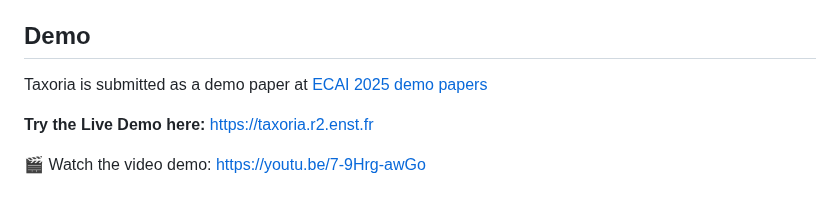
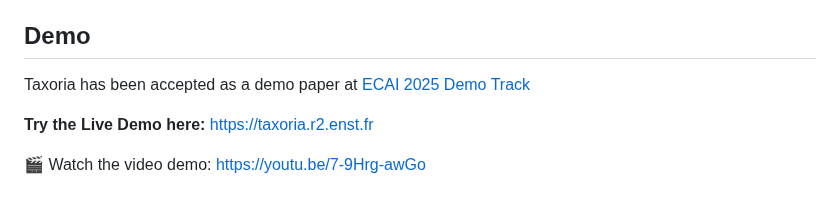
Before and after one commit to zeinabGhamlouch/Taxoria, a Markdown page: README.md, the part around the change. Rendered like a GitHub page.

```diff
--- a/README.md
+++ b/README.md
@@ -8,7 +8,7 @@ A Taxonomy Enrichment Demo
 This repository demonstrates how to enrich a taxonomy using an LLM. The script takes an initial taxonomy (in JSON format) and enriches it by adding new categories and subcategories, leveraging LLM capabilities.
 
 ## Demo
-Taxoria is submitted as a demo paper at [ECAI 2025 demo papers](https://ecai2025.org/call-for-demo-papers/)
+Taxoria has been accepted as a demo paper at [ECAI 2025 Demo Track ](https://ecai2025.org/call-for-demo-papers/)
 
 **Try the Live Demo here:** [https://taxoria.r2.enst.fr](https://taxoria.r2.enst.fr)
 
```
